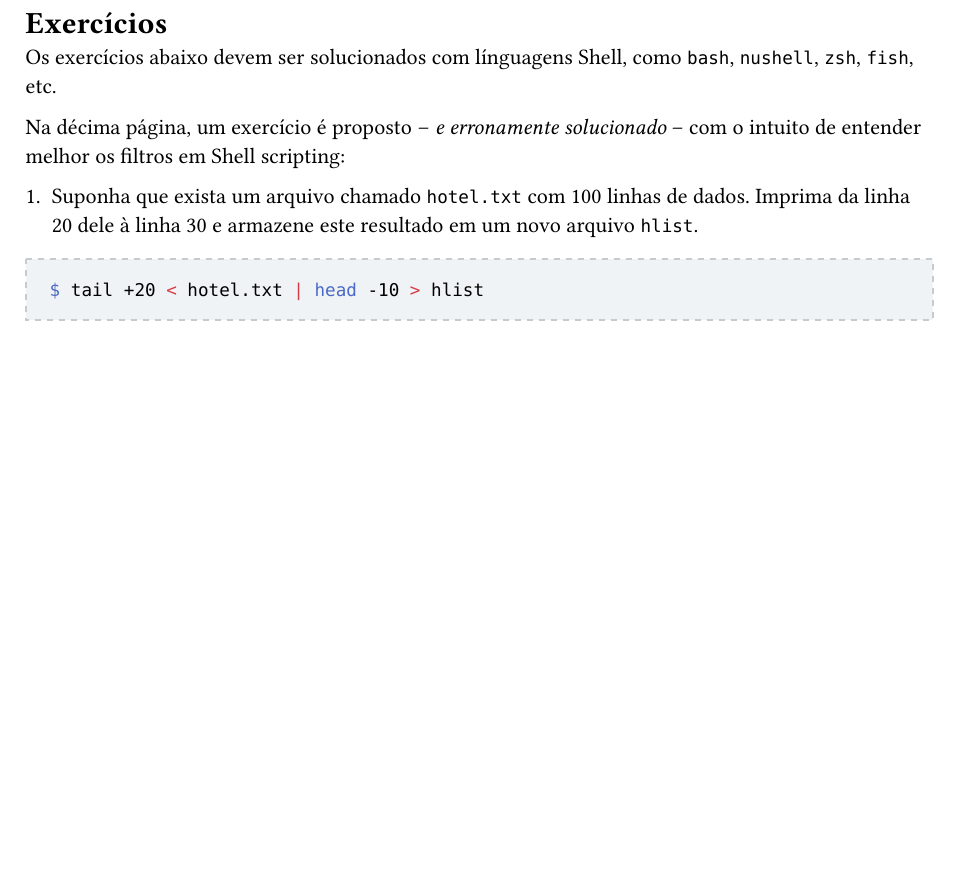
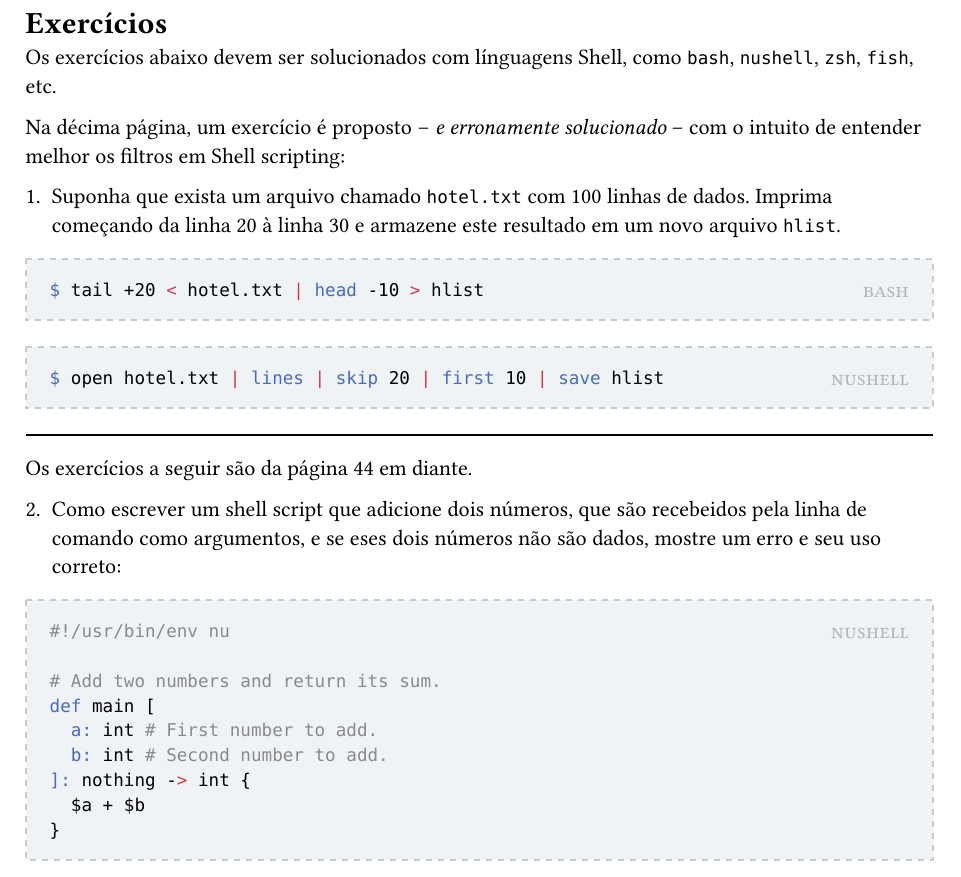
Before and after one commit to edsomjr/RLT, a Typst document (computacao/linux_shell_scripting_tutorial_ver_1_0/resume.typ): part of the page, cut so that both start at the same text, the shorter picture padded with empty space. The pictures show the PDF file computacao/linux_shell_scripting_tutorial_ver_1_0/resume.pdf that the author committed with the source.

Commit message:
Adicionar solução do segundo exercício em Nushell

````diff
--- a/computacao/linux_shell_scripting_tutorial_ver_1_0/resume.typ
+++ b/computacao/linux_shell_scripting_tutorial_ver_1_0/resume.typ
@@ -33,3 +33,23 @@ $ tail +20 < hotel.txt | head -10 > hlist
 $ open hotel.txt | lines | skip 20 | first 10 | save hlist
 ```
 ]
+
+#line(length: 100%)
+
+Os exercícios a seguir são da página 44 em diante.
+
+2. Como escrever um shell script que adicione dois números, que são recebeidos pela linha de comando como argumentos, e se eses dois números não são dados, mostre um erro e seu uso correto:
+
+#solution[nushell][
+```bash
+#!/usr/bin/env nu
+
+# Add two numbers and return its sum.
+def main [
+	a: int # First number to add.
+	b: int # Second number to add.
+]: nothing -> int {
+	$a + $b
+}
+```
+]
````
Also changed, not shown: computacao/linux_shell_scripting_tutorial_ver_1_0/resume.pdf, 1 other file.
